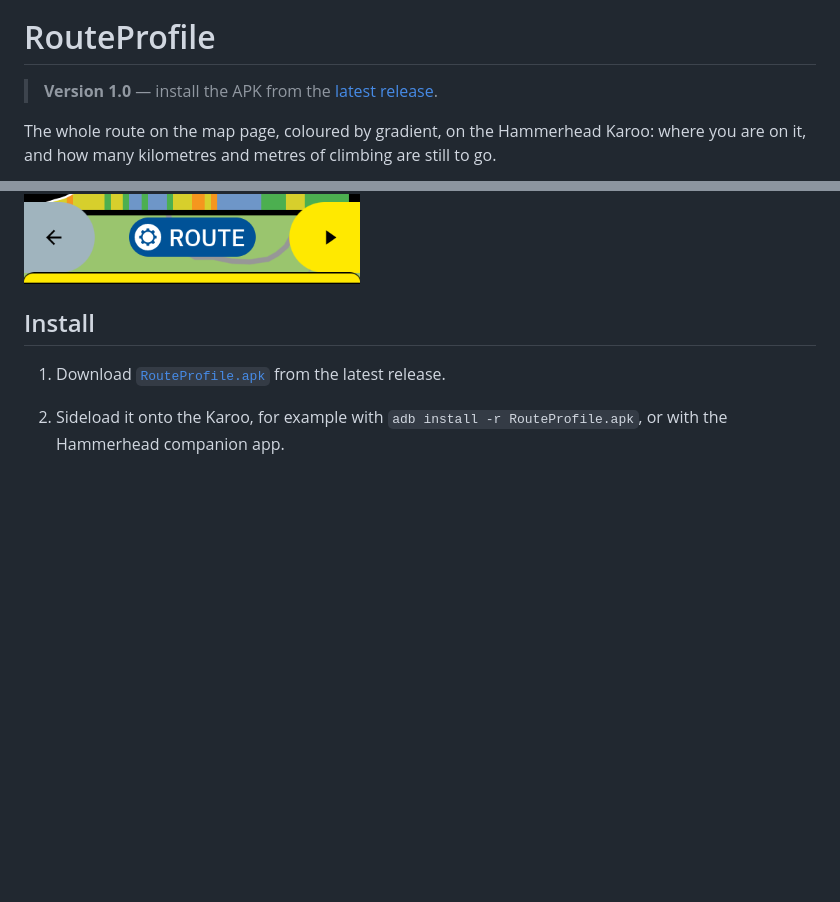
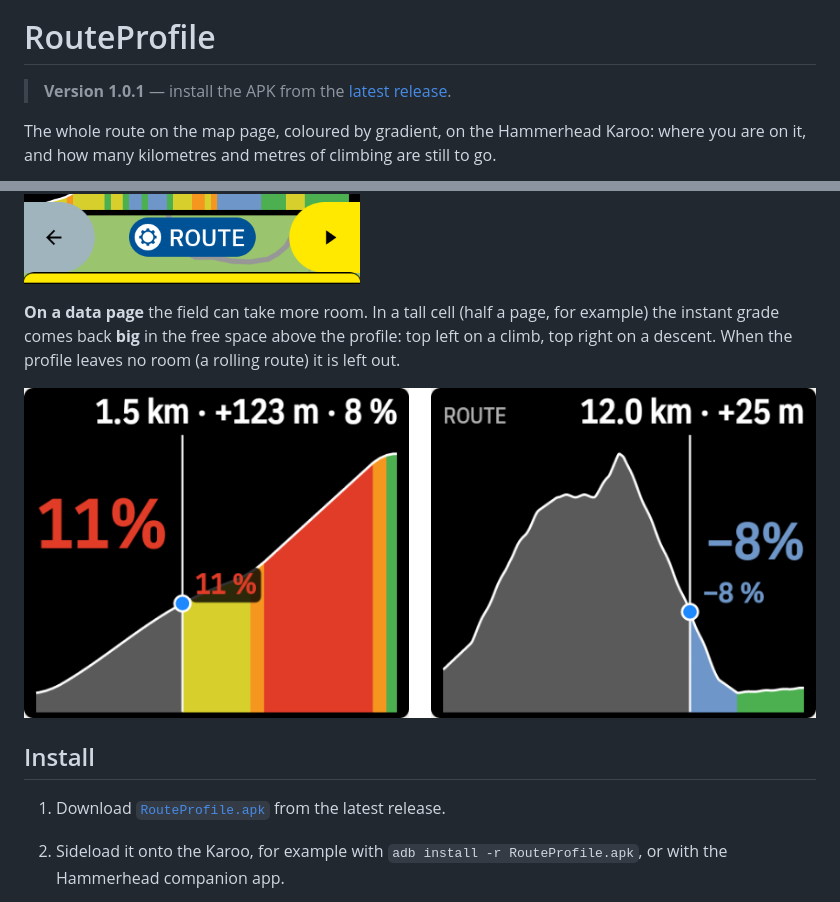
Before and after one commit to anpaiss/RouteProfile, a Markdown page: README.md, 2 parts joined by grey strips. Rendered like a GitHub page; pictures changed too: docs/half-page.png (added); blank space fills up the shorter version.

Commit message:
RouteProfile 1.0.1: the app and the field description say the top row of the map page, not the bottom; README shows the big grade on a half page
Co-Authored-By: Claude Opus 5.5 <noreply@anthropic.com>

```diff
--- a/README.md
+++ b/README.md
@@ -5,7 +5,7 @@
 
 # RouteProfile
 
-> **Version 1.0** — install the APK from the [latest release](../../releases/latest/download/RouteProfile.apk).
+> **Version 1.0.1** — install the APK from the [latest release](../../releases/latest/download/RouteProfile.apk).
 
 The whole route on the map page, coloured by gradient, on the Hammerhead Karoo: where you are on it, and how many kilometres and metres of climbing are still to go.
 
@@ -28,6 +28,10 @@ RouteProfile adds one data field, **Route profile**, made for the map page: the
 It reads the route the Karoo is navigating (a route you follow, or a destination the Karoo routes you to) and the Karoo's own position along it; when the Karoo does not give one, the GPS fix is placed on the route line.
 
 ![A tap: the next 10 km](docs/zoom.png)
+
+**On a data page** the field can take more room. In a tall cell (half a page, for example) the instant grade comes back **big** in the free space above the profile: top left on a climb, top right on a descent. When the profile leaves no room (a rolling route) it is left out.
+
+![Half page: the grade, big, where the profile leaves room (field preview of the app: 11 % on a climb, −8 % downhill)](docs/half-page.png)
 
 ## Install
 
```
Also changed, not shown: 3 other files.
